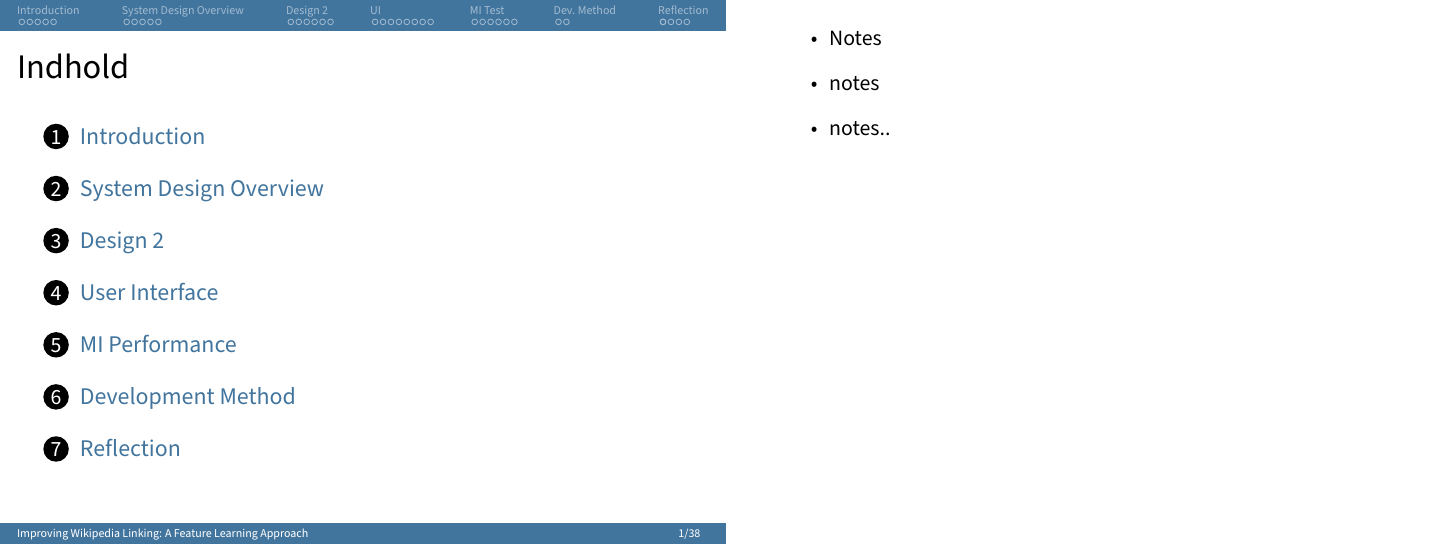
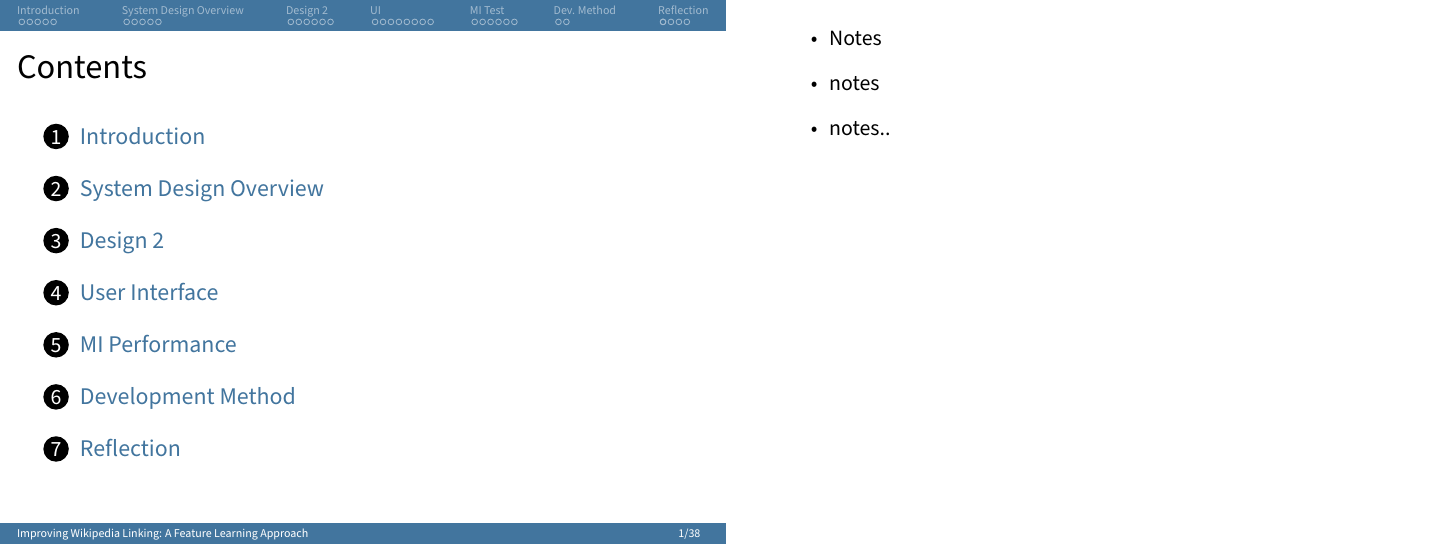
Before and after one commit to zanderdk/P7, LaTeX slides (presentation/presentation.tex): page 2 of 40. Compiled offline with pdfLaTeX.

Commit message:
fixing indhold -> contents

```diff
--- a/presentation/presentation.tex
+++ b/presentation/presentation.tex
@@ -204,7 +204,7 @@
 }
 
 \begin{frame}
-  \frametitle{Indhold}
+  \frametitle{Contents}
   \tableofcontents
   \note{
   \begin{itemize}
```
